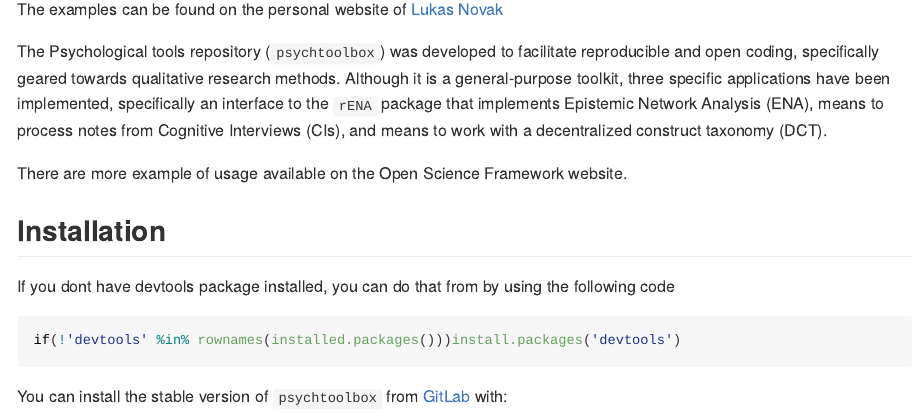
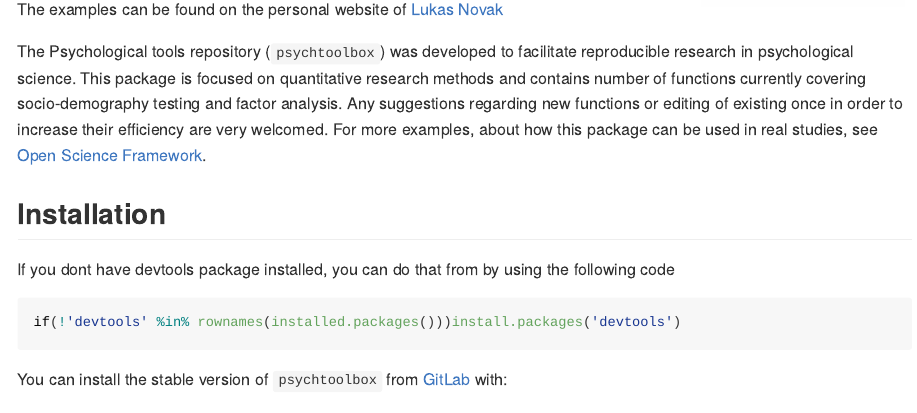
Before and after one commit to Lukas-Novak/psychtoolbox, an R Markdown document (README.Rmd): the page in a window 1100 px wide, from 230 px down. The pictures show the output file README.md that the author committed with the source, drawn offline in the style of GitHub; badge pictures from the web are left out.

Commit message:
update of readme

````diff
--- a/README.Rmd
+++ b/README.Rmd
@@ -1,9 +1,7 @@
 ---
 output: github_document
-# output: github_document
+# output: html_document
 ---
-
-<!-- README.md is generated from README.Rmd. Please edit that file -->
 
 ```{r setup, include=FALSE}
 
@@ -65,15 +63,7 @@ The examples can be found on the personal website of [Lukas Novak](https://lukas
 <!--------------------------------------------->
 
 The Psychological tools repository (`psychtoolbox`)
-was developed to facilitate reproducible and open coding, specifically
-geared towards qualitative research methods. Although it is a
-general-purpose toolkit, three specific applications have been
-implemented, specifically an interface to the `rENA` package that
-implements Epistemic Network Analysis (ENA), means to process notes
-from Cognitive Interviews (CIs), and means to work with a decentralized
-construct taxonomy (DCT).
-
-There are more example of usage available on the Open Science Framework website.
+was developed to facilitate reproducible research in psychological science. This package is focused on quantitative research methods and contains number of functions currently covering socio-demography testing and factor analysis. Any suggestions regarding new functions or editing of existing once in order to increase their efficiency are very welcomed. For more examples, about how this package can be used in real studies, see [Open Science Framework](https://osf.io/9zhpj/).
 
 
 <!--------------------------------------------->
````
Also changed, not shown: README.md.
